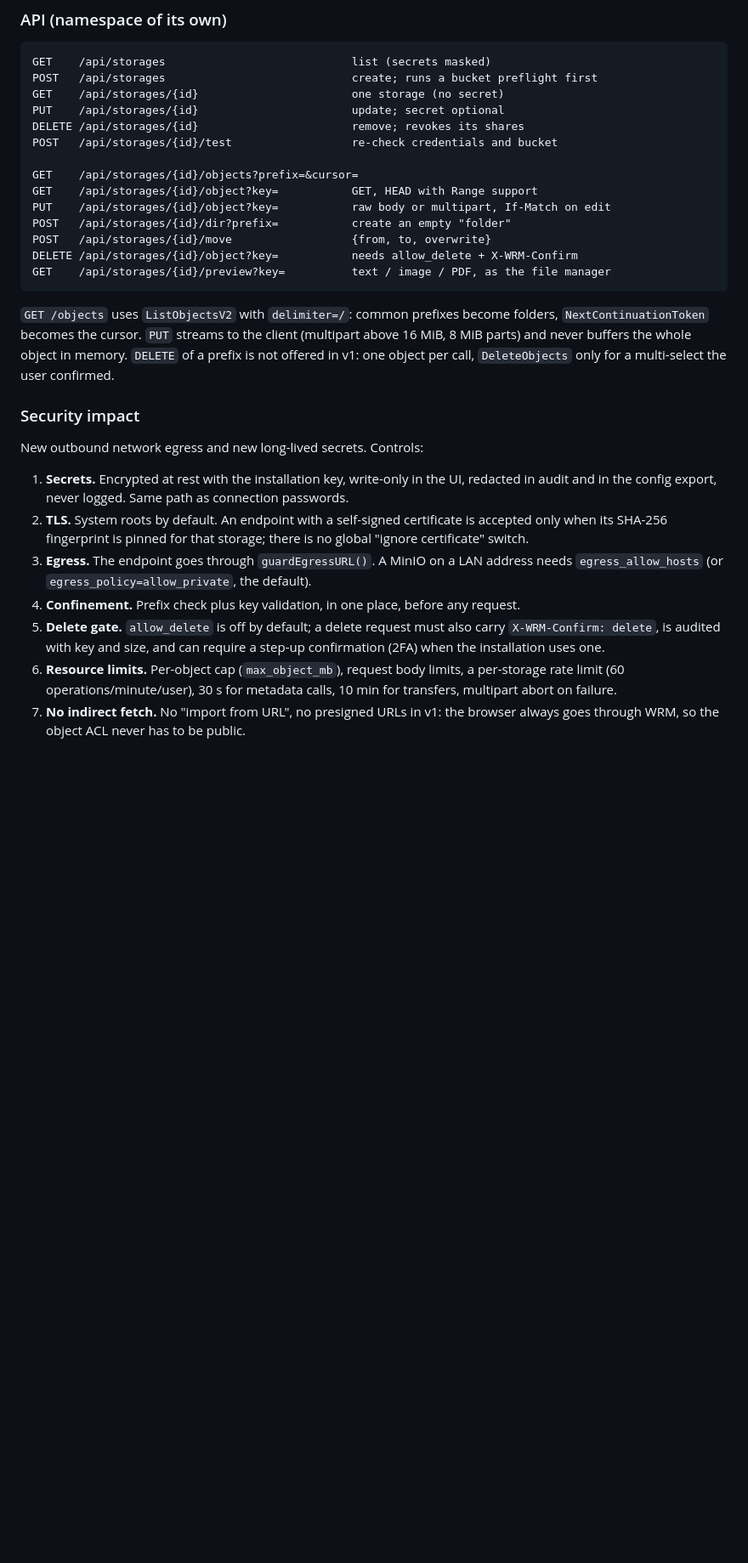
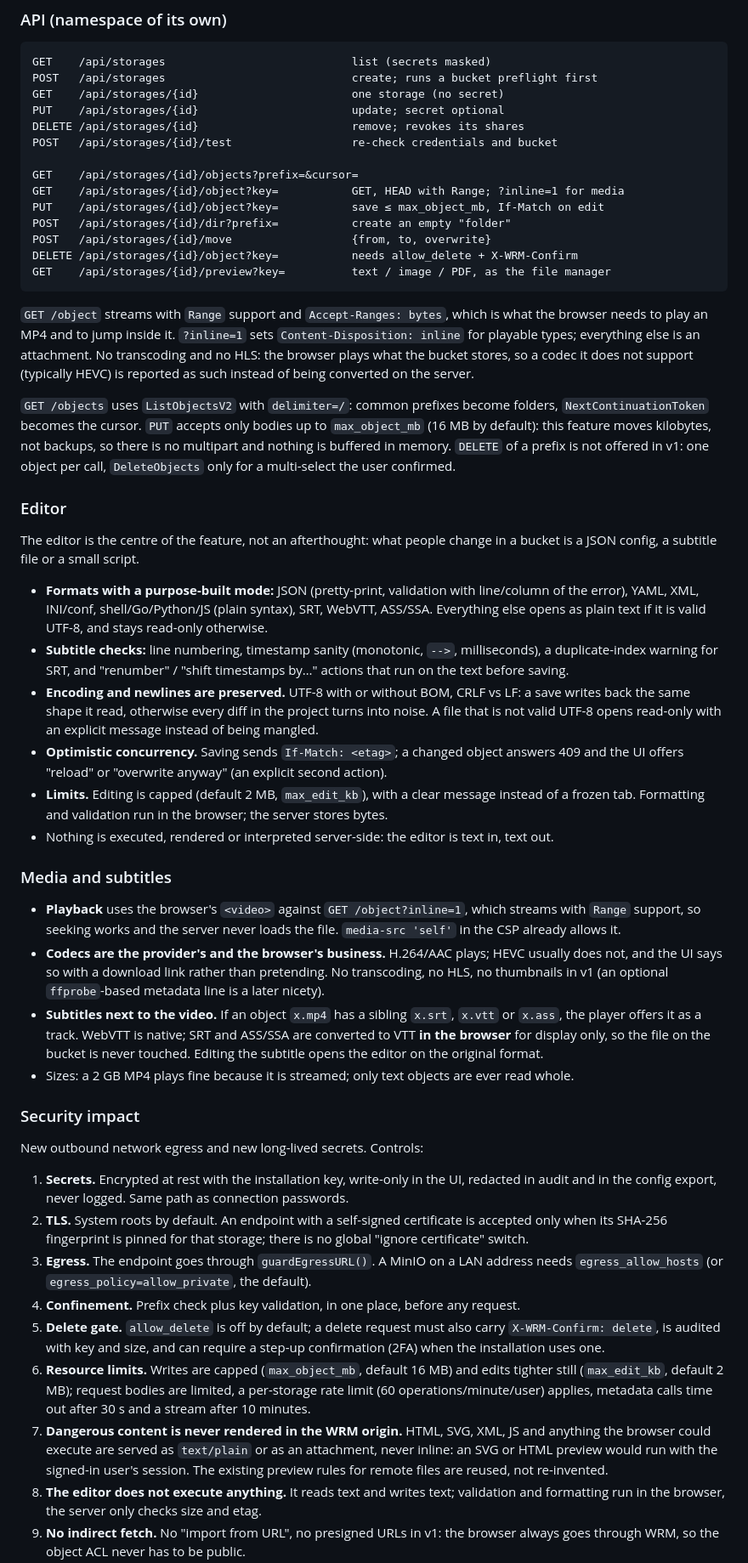
Before and after one commit to vedranius/wrm-pro-enterprise, a Markdown page: docs/rfcs/0008-storages-s3.md, the part around one of its changes. Shown at 85% size. Drawn GitHub-style; blank space fills up the shorter version.

````diff
--- a/docs/rfcs/0008-storages-s3.md
+++ b/docs/rfcs/0008-storages-s3.md
@@ -109,19 +116,61 @@ DELETE /api/storages/{id}                       remove; revokes its shares
 POST   /api/storages/{id}/test                  re-check credentials and bucket
 
 GET    /api/storages/{id}/objects?prefix=&cursor=
-GET    /api/storages/{id}/object?key=           GET, HEAD with Range support
-PUT    /api/storages/{id}/object?key=           raw body or multipart, If-Match on edit
+GET    /api/storages/{id}/object?key=           GET, HEAD with Range; ?inline=1 for media
+PUT    /api/storages/{id}/object?key=           save ≤ max_object_mb, If-Match on edit
 POST   /api/storages/{id}/dir?prefix=           create an empty "folder"
 POST   /api/storages/{id}/move                  {from, to, overwrite}
 DELETE /api/storages/{id}/object?key=           needs allow_delete + X-WRM-Confirm
 GET    /api/storages/{id}/preview?key=          text / image / PDF, as the file manager
 ```
 
+`GET /object` streams with `Range` support and `Accept-Ranges: bytes`, which is what the
+browser needs to play an MP4 and to jump inside it. `?inline=1` sets
+`Content-Disposition: inline` for playable types; everything else is an attachment. No
+transcoding and no HLS: the browser plays what the bucket stores, so a codec it does not
+support (typically HEVC) is reported as such instead of being converted on the server.
+
 `GET /objects` uses `ListObjectsV2` with `delimiter=/`: common prefixes become folders,
-`NextContinuationToken` becomes the cursor. `PUT` streams to the client (multipart above
-16 MiB, 8 MiB parts) and never buffers the whole object in memory. `DELETE` of a prefix is not
-offered in v1: one object per call, `DeleteObjects` only for a multi-select the user
-confirmed.
+`NextContinuationToken` becomes the cursor. `PUT` accepts only bodies up to `max_object_mb`
+(16 MB by default): this feature moves kilobytes, not backups, so there is no multipart and
+nothing is buffered in memory. `DELETE` of a prefix is not offered in v1: one object per call,
+`DeleteObjects` only for a multi-select the user confirmed.
+
+### Editor
+
+The editor is the centre of the feature, not an afterthought: what people change in a bucket
+is a JSON config, a subtitle file or a small script.
+
+- **Formats with a purpose-built mode:** JSON (pretty-print, validation with line/column of the
+  error), YAML, XML, INI/conf, shell/Go/Python/JS (plain syntax), SRT, WebVTT, ASS/SSA.
+  Everything else opens as plain text if it is valid UTF-8, and stays read-only otherwise.
+- **Subtitle checks:** line numbering, timestamp sanity (monotonic, `-->`, milliseconds), a
+  duplicate-index warning for SRT, and "renumber" / "shift timestamps by…" actions that run
+  on the text before saving.
+- **Encoding and newlines are preserved.** UTF-8 with or without BOM, CRLF vs LF: a save
+  writes back the same shape it read, otherwise every diff in the project turns into noise.
+  A file that is not valid UTF-8 opens read-only with an explicit message instead of being
+  mangled.
+- **Optimistic concurrency.** Saving sends `If-Match: <etag>`; a changed object answers 409
+  and the UI offers "reload" or "overwrite anyway" (an explicit second action).
+- **Limits.** Editing is capped (default 2 MB, `max_edit_kb`), with a clear message instead of
+  a frozen tab. Formatting and validation run in the browser; the server stores bytes.
+- Nothing is executed, rendered or interpreted server-side: the editor is text in, text out.
+
+### Media and subtitles
+
+- **Playback** uses the browser's `<video>` against `GET /object?inline=1`, which streams with
+  `Range` support, so seeking works and the server never loads the file. `media-src 'self'` in
+  the CSP already allows it.
+- **Codecs are the provider's and the browser's business.** H.264/AAC plays; HEVC usually does
+  not, and the UI says so with a download link rather than pretending. No transcoding, no HLS,
+  no thumbnails in v1 (an optional `ffprobe`-based metadata line is a later nicety).
+- **Subtitles next to the video.** If an object `x.mp4` has a sibling `x.srt`, `x.vtt` or
+  `x.ass`, the player offers it as a track. WebVTT is native; SRT and ASS/SSA are converted to
+  VTT **in the browser** for display only, so the file on the bucket is never touched. Editing
+  the subtitle opens the editor on the original format.
+- Sizes: a 2 GB MP4 plays fine because it is streamed; only text objects are ever read
+  whole.
 
 ### Security impact
 
@@ -138,8 +187,15 @@ New outbound network egress and new long-lived secrets. Controls:
 5. **Delete gate.** `allow_delete` is off by default; a delete request must also carry
    `X-WRM-Confirm: delete`, is audited with key and size, and can require a step-up
    confirmation (2FA) when the installation uses one.
-6. **Resource limits.** Per-object cap (`max_object_mb`), request body limits, a per-storage
-   rate limit (60 operations/minute/user), 30 s for metadata calls, 10 min for transfers,
-   multipart abort on failure.
-7. **No indirect fetch.** No "import from URL", no presigned URLs in v1: the browser always
+6. **Resource limits.** Writes are capped (`max_object_mb`, default 16 MB) and edits tighter
+   still (`max_edit_kb`, default 2 MB); request bodies are limited, a per-storage rate limit
+   (60 operations/minute/user) applies, metadata calls time out after 30 s and a stream after
+   10 minutes.
+7. **Dangerous content is never rendered in the WRM origin.** HTML, SVG, XML, JS and anything
+   the browser could execute are served as `text/plain` or as an attachment, never inline: an
+   SVG or HTML preview would run with the signed-in user's session. The existing preview rules
+   for remote files are reused, not re-invented.
+8. **The editor does not execute anything.** It reads text and writes text; validation and
+   formatting run in the browser, the server only checks size and etag.
+9. **No indirect fetch.** No "import from URL", no presigned URLs in v1: the browser always
    goes through WRM, so the object ACL never has to be public.
````
Also changed, not shown: other parts of docs/rfcs/0008-storages-s3.md (+28 -17 lines), docs/ROADMAP-STORAGES.md (+37 -25 lines).
